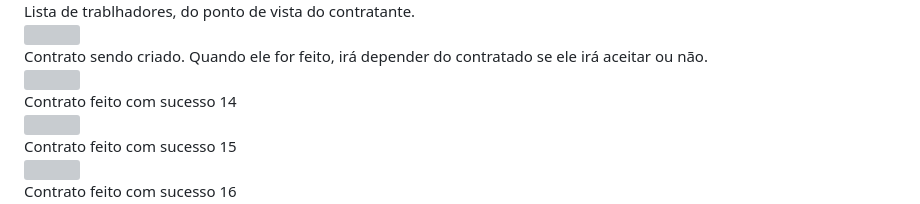
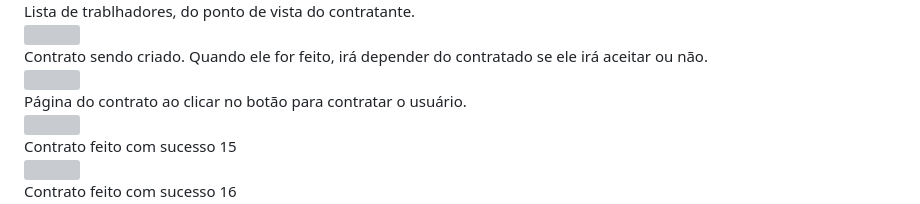
Before and after one commit to MrFlinck/TaskBuddyMobile, a Markdown page: README.md, the part around the change. GitHub-like rendering; grey boxes are pictures that could not be loaded.

```diff
--- a/README.md
+++ b/README.md
@@ -97,7 +97,7 @@
 
 <div>
 <text>
-  Contrato feito com sucesso 14
+  Página do contrato ao clicar no botão para contratar o usuário.
 </text>
 </div>
 
```
